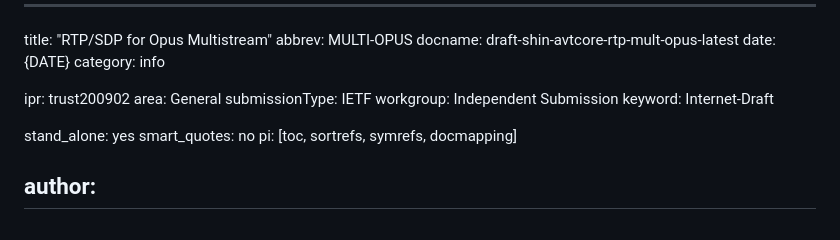
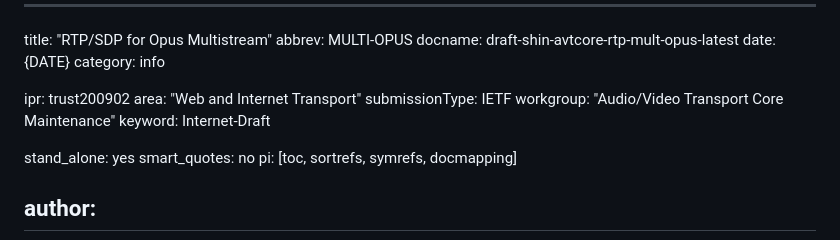
Before and after one commit to xingri/multi-opus, a Markdown page: draft-shin-avtcore-rtp-mult-opus.md, the part around the change. GitHub-like rendering.

Commit message:
Automatic update of venue information

```diff
--- a/draft-shin-avtcore-rtp-mult-opus.md
+++ b/draft-shin-avtcore-rtp-mult-opus.md
@@ -6,9 +6,9 @@ date: {DATE}
 category: info
 
 ipr: trust200902
-area: General
+area: "Web and Internet Transport"
 submissionType: IETF
-workgroup: Independent Submission
+workgroup: "Audio/Video Transport Core Maintenance"
 keyword: Internet-Draft
 
 stand_alone: yes
```
